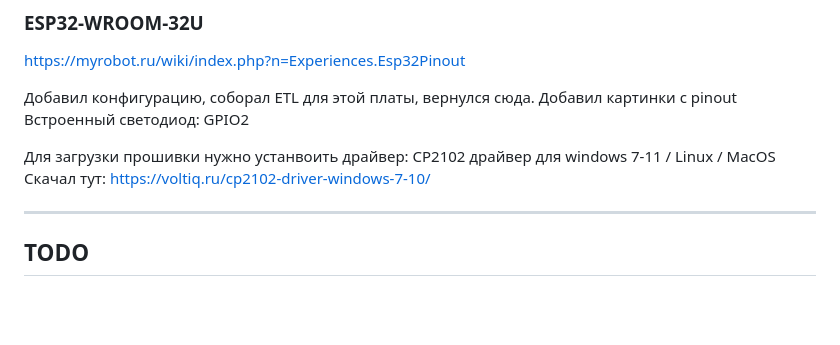
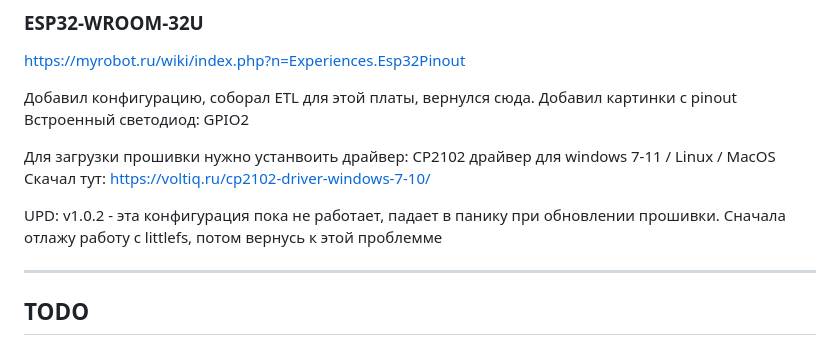
Before and after one commit to JimorMarlow/WEMOS_D1_Mini_V4, a Markdown page: readme.md, the part around the change. Rendered like a GitHub page; blank space fills up the shorter version.

Commit message:
upd readme

```diff
--- a/readme.md
+++ b/readme.md
@@ -176,6 +176,9 @@ https://myrobot.ru/wiki/index.php?n=Experiences.Esp32Pinout
 Для загрузки прошивки нужно устанвоить драйвер: CP2102 драйвер для windows 7-11 / Linux / MacOS
 Скачал тут: https://voltiq.ru/cp2102-driver-windows-7-10/
 
+UPD: v1.0.2 - эта конфигурация пока не работает, падает в панику при обновлении прошивки.
+Сначала отлажу работу с littlefs, потом вернусь к этой проблемме
+
 ---
 
 ## TODO
```
